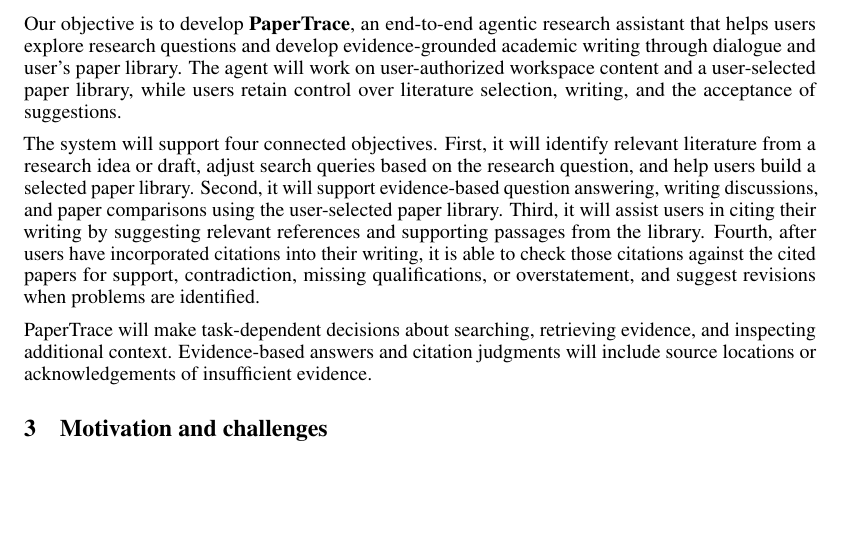
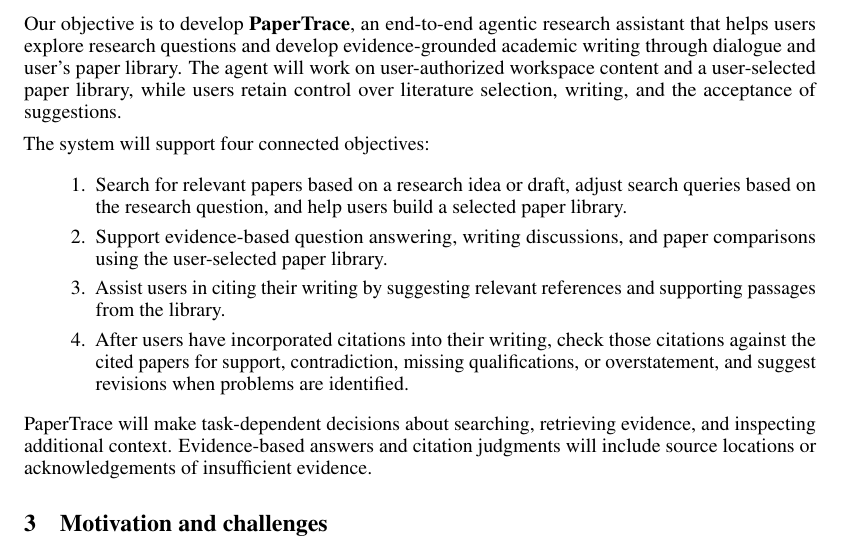
Before and after one commit to Hopefullymeet/COMP7608_GroupProject, a LaTeX document (docs/deliverables/tex/COMP7608B_Group52_Proposal.tex): part of the page, cut so that both start at the same text, the shorter picture padded with empty space. Compiled offline with pdfLaTeX.

Commit message:
Revise the objective part of proposal.

```diff
--- a/docs/deliverables/tex/COMP7608B_Group52_Proposal.tex
+++ b/docs/deliverables/tex/COMP7608B_Group52_Proposal.tex
@@ -40,7 +40,13 @@
 
 Our objective is to develop \textbf{PaperTrace}, an end-to-end agentic research assistant that helps users explore research questions and develop evidence-grounded academic writing through dialogue and user's paper library. The agent will work on user-authorized workspace content and a user-selected paper library, while users retain control over literature selection, writing, and the acceptance of suggestions.
 
-The system will support four connected objectives. First, it will identify relevant literature from a research idea or draft, adjust search queries based on the research question, and help users build a selected paper library. Second, it will support evidence-based question answering, writing discussions, and paper comparisons using the user-selected paper library. Third, it will assist users in citing their writing by suggesting relevant references and supporting passages from the library. Fourth, after users have incorporated citations into their writing, it is able to check those citations against the cited papers for support, contradiction, missing qualifications, or overstatement, and suggest revisions when problems are identified.
+The system will support four connected objectives:
+\begin{enumerate}
+    \item Search for relevant papers based on a research idea or draft, adjust search queries based on the research question, and help users build a selected paper library.
+    \item Support evidence-based question answering, writing discussions, and paper comparisons using the user-selected paper library.
+    \item Assist users in citing their writing by suggesting relevant references and supporting passages from the library.
+    \item After users have incorporated citations into their writing, check those citations against the cited papers for support, contradiction, missing qualifications, or overstatement, and suggest revisions when problems are identified.
+\end{enumerate}
 
 PaperTrace will make task-dependent decisions about searching, retrieving evidence, and inspecting additional context. Evidence-based answers and citation judgments will include source locations or acknowledgements of insufficient evidence.
 
```
Also changed, not shown: docs/deliverables/COMP7608B_Group52_Proposal.pdf.
